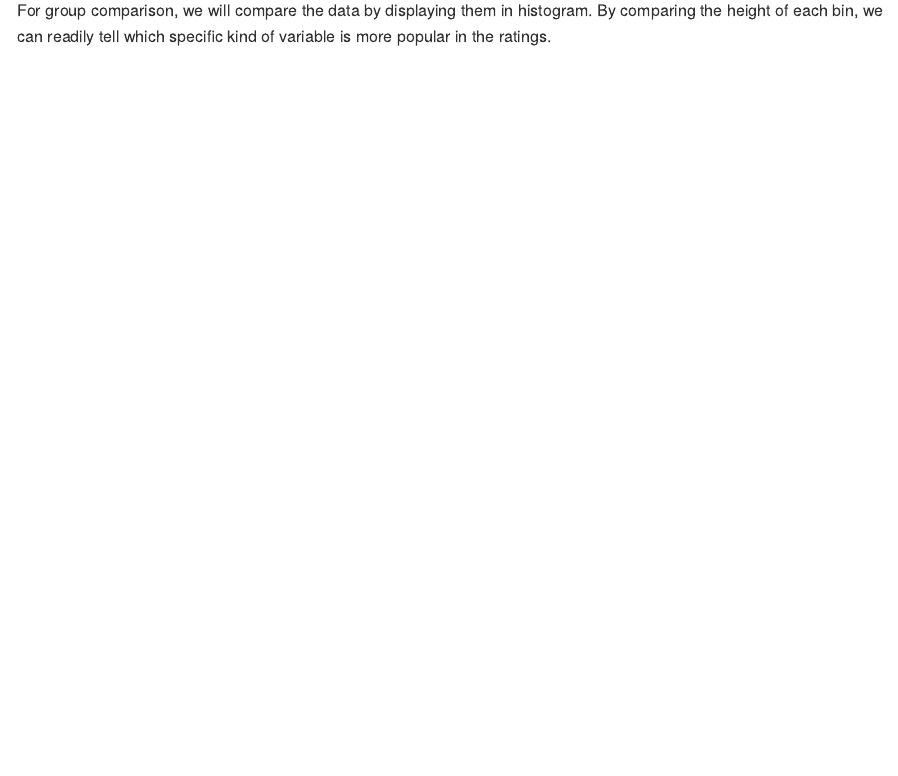
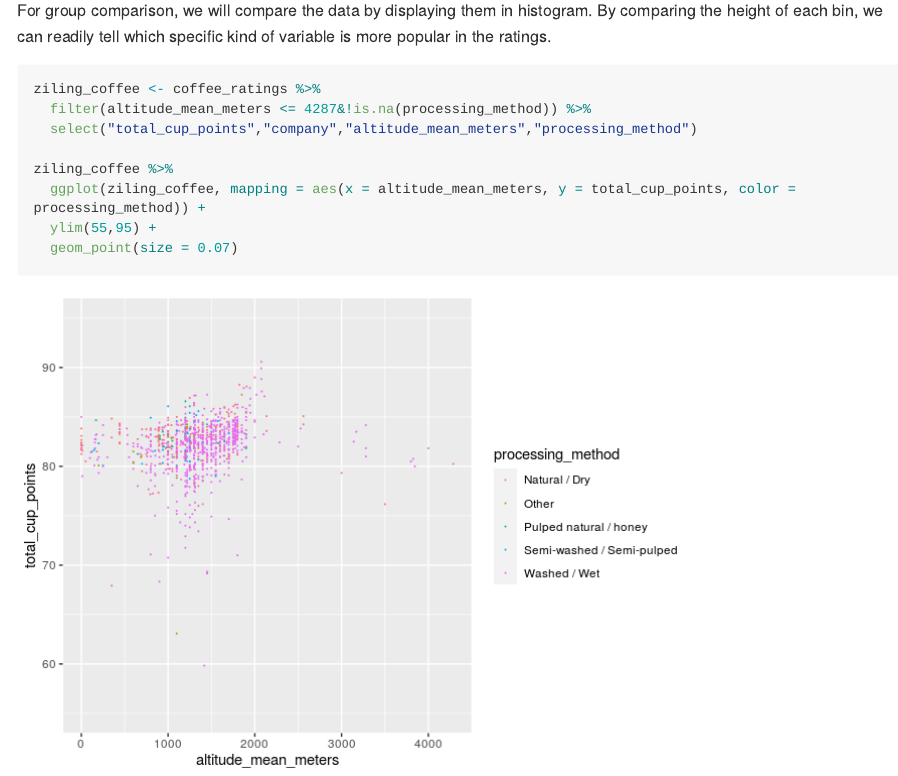
Before and after one commit to ids-s1-20/project-percent_percentage, an R Markdown document (proposal/proposal.Rmd): the page in a window 1100 px wide, from 5060 px down. The pictures show the output file proposal/proposal.md that the author committed with the source, drawn offline in the style of GitHub; long lines of code are wrapped.

Commit message:
altitude completed

````diff
--- a/proposal/proposal.Rmd
+++ b/proposal/proposal.Rmd
@@ -106,3 +106,14 @@ The variable on the y-axis will always be the total rating/points (0-100 scale),
 In order to have a better comprehension between the total coffee rating/points and the various relative variables, we will display the data with a scatter plot so as to observe the correlation (r). If most of the scattered points in all the graphs are almost evenly distributed around a line (r is close to 1 or -1), we can conclude that the variable does contribute a lot on the coffee's Total rating/points, which is an important determinant. On the contrary, when the correlation is close to 0, we can conclude that the variable is almost irrelevant to the total rating/points of the coffee.
 
 For group comparison, we will compare the data by displaying them in histogram. By comparing the height of each bin, we can readily tell which specific kind of variable is more popular in the ratings.
+
+```{r}
+ziling_coffee <- coffee_ratings %>%
+  filter(altitude_mean_meters <= 4287&!is.na(processing_method)) %>%
+  select("total_cup_points","company","altitude_mean_meters","processing_method")
+
+ziling_coffee %>%
+  ggplot(ziling_coffee, mapping = aes(x = altitude_mean_meters, y = total_cup_points, color = processing_method)) +
+  ylim(55,95) +
+  geom_point(size = 0.07)
+```
````
Also changed, not shown: README.Rmd (+3 -0 lines), README.md, README_files/figure-gfm/unnamed-chunk-1-1.png (added), proposal/proposal.md, proposal/proposal_files/figure-gfm/unnamed-chunk-3-1.png (added).
